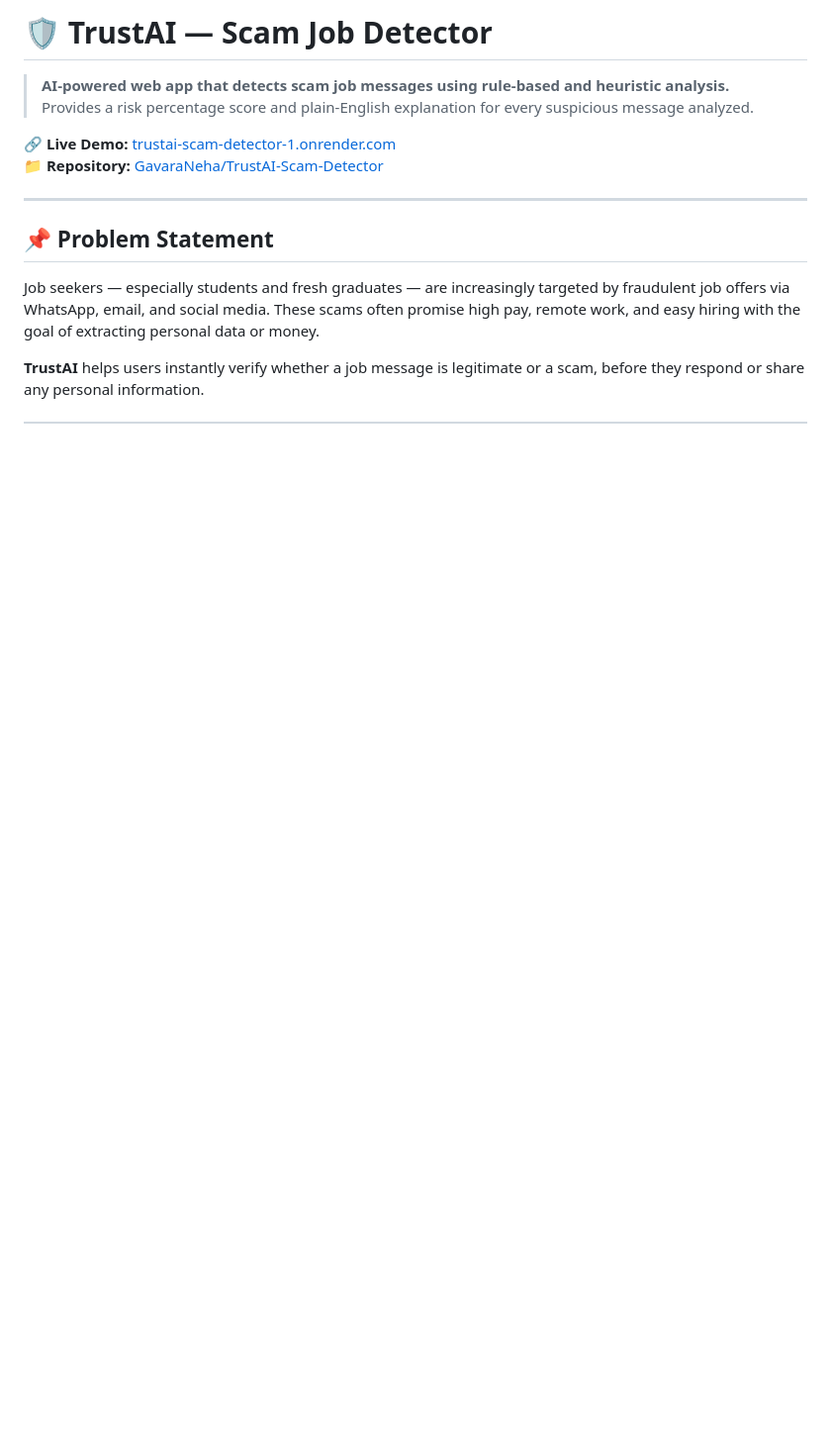
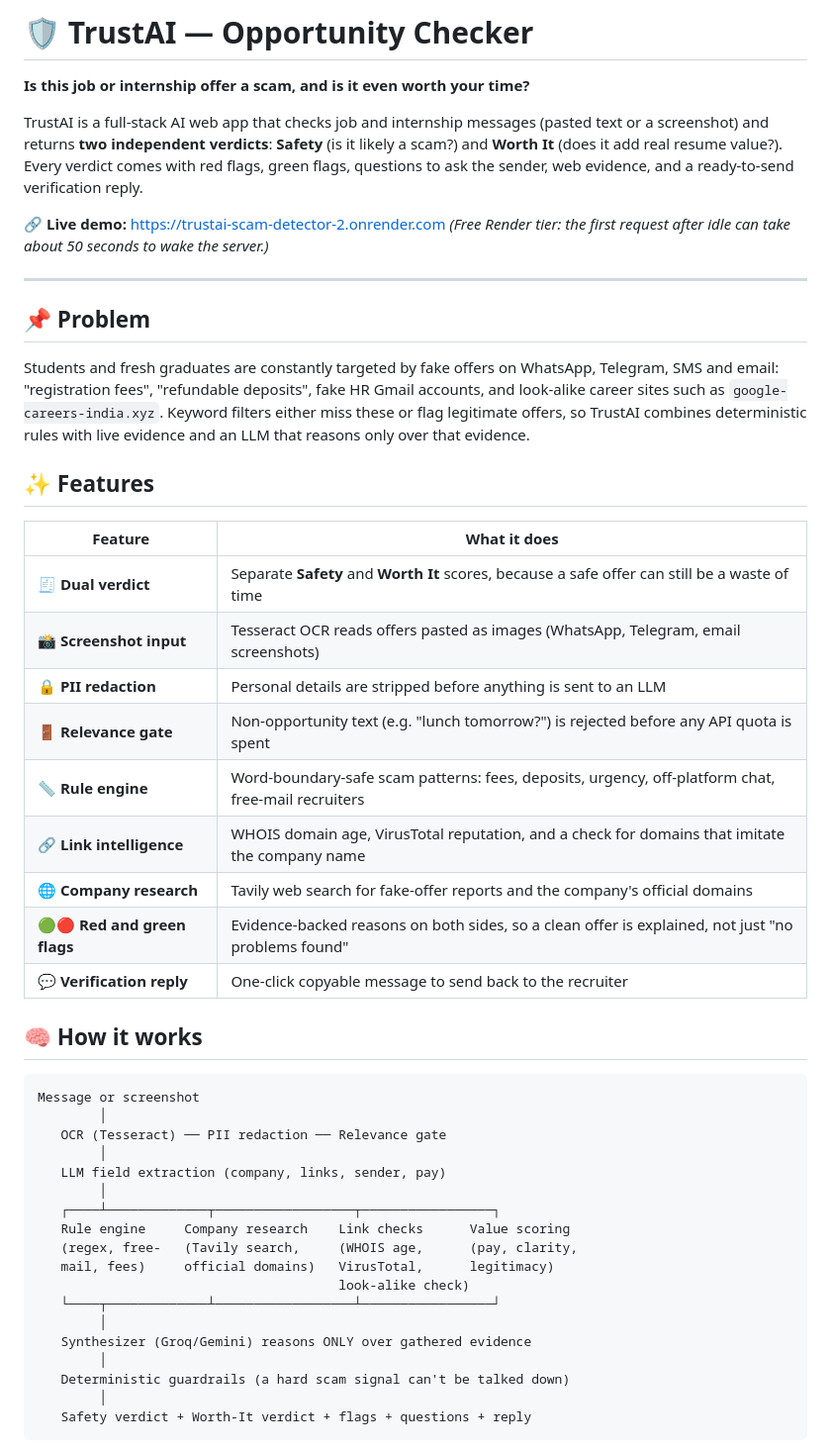
Before and after one commit to GavaraNeha/TrustAI-Scam-Detector, a Markdown page: README.md, the part around one of its changes. Shown at 99% size. GitHub-like rendering; blank space fills up the shorter version.

Commit message:
Revise README for TrustAI Opportunity Checker
Updated project name and description to reflect new functionality as an opportunity checker. Enhanced features and usage instructions for better clarity.

````diff
--- a/README.md
+++ b/README.md
@@ -1,15 +1,52 @@
-# 🛡️ TrustAI — Scam Job Detector
+# 🛡️ TrustAI — Opportunity Checker
 
-> **AI-powered web app that detects scam job messages using rule-based and heuristic analysis.**
-> Provides a risk percentage score and plain-English explanation for every suspicious message analyzed.
+**Is this job or internship offer a scam, and is it even worth your time?**
 
-🔗 **Live Demo:** [trustai-scam-detector-1.onrender.com](https://trustai-scam-detector-1.onrender.com/)
-📁 **Repository:** [GavaraNeha/TrustAI-Scam-Detector](https://github.com/GavaraNeha/TrustAI-Scam-Detector)
+TrustAI is a full-stack AI web app that checks job and internship messages (pasted text or a screenshot) and returns **two independent verdicts**: **Safety** (is it likely a scam?) and **Worth It** (does it add real resume value?). Every verdict comes with red flags, green flags, questions to ask the sender, web evidence, and a ready-to-send verification reply.
+
+🔗 **Live demo:** https://trustai-scam-detector-2.onrender.com
+*(Free Render tier: the first request after idle can take about 50 seconds to wake the server.)*
 
 ---
 
-## 📌 Problem Statement
+## 📌 Problem
 
-Job seekers — especially students and fresh graduates — are increasingly targeted by fraudulent job offers via WhatsApp, email, and social media. These scams often promise high pay, remote work, and easy hiring with the goal of extracting personal data or money.
+Students and fresh graduates are constantly targeted by fake offers on WhatsApp, Telegram, SMS and email: "registration fees", "refundable deposits", fake HR Gmail accounts, and look-alike career sites such as `google-careers-india.xyz`. Keyword filters either miss these or flag legitimate offers, so TrustAI combines deterministic rules with live evidence and an LLM that reasons only over that evidence.
 
-**TrustAI** helps users instantly verify whether a job message is legitimate or a scam, before they respond or share any personal information.
+## ✨ Features
+
+| Feature | What it does |
+|---|---|
+| 🧾 **Dual verdict** | Separate **Safety** and **Worth It** scores, because a safe offer can still be a waste of time |
+| 📸 **Screenshot input** | Tesseract OCR reads offers pasted as images (WhatsApp, Telegram, email screenshots) |
+| 🔒 **PII redaction** | Personal details are stripped before anything is sent to an LLM |
+| 🚪 **Relevance gate** | Non-opportunity text (e.g. "lunch tomorrow?") is rejected before any API quota is spent |
+| 📏 **Rule engine** | Word-boundary-safe scam patterns: fees, deposits, urgency, off-platform chat, free-mail recruiters |
+| 🔗 **Link intelligence** | WHOIS domain age, VirusTotal reputation, and a check for domains that imitate the company name |
+| 🌐 **Company research** | Tavily web search for fake-offer reports and the company's official domains |
+| 🟢🔴 **Red and green flags** | Evidence-backed reasons on both sides, so a clean offer is explained, not just "no problems found" |
+| 💬 **Verification reply** | One-click copyable message to send back to the recruiter |
+
+## 🧠 How it works
+
+```
+Message or screenshot
+        │
+   OCR (Tesseract) ── PII redaction ── Relevance gate
+        │
+   LLM field extraction (company, links, sender, pay)
+        │
+   ┌────┴─────────────┬──────────────────┬─────────────────┐
+   Rule engine     Company research    Link checks      Value scoring
+   (regex, free-   (Tavily search,     (WHOIS age,      (pay, clarity,
+   mail, fees)     official domains)   VirusTotal,      legitimacy)
+                                       look-alike check)
+   └────┬─────────────┴──────────────────┴─────────────────┘
+        │
+   Synthesizer (Groq/Gemini) reasons ONLY over gathered evidence
+        │
+   Deterministic guardrails (a hard scam signal can't be talked down)
+        │
+   Safety verdict + Worth-It verdict + flags + questions + reply
+```
+
````
Also changed, not shown: other parts of README.md (+115 -128 lines).
